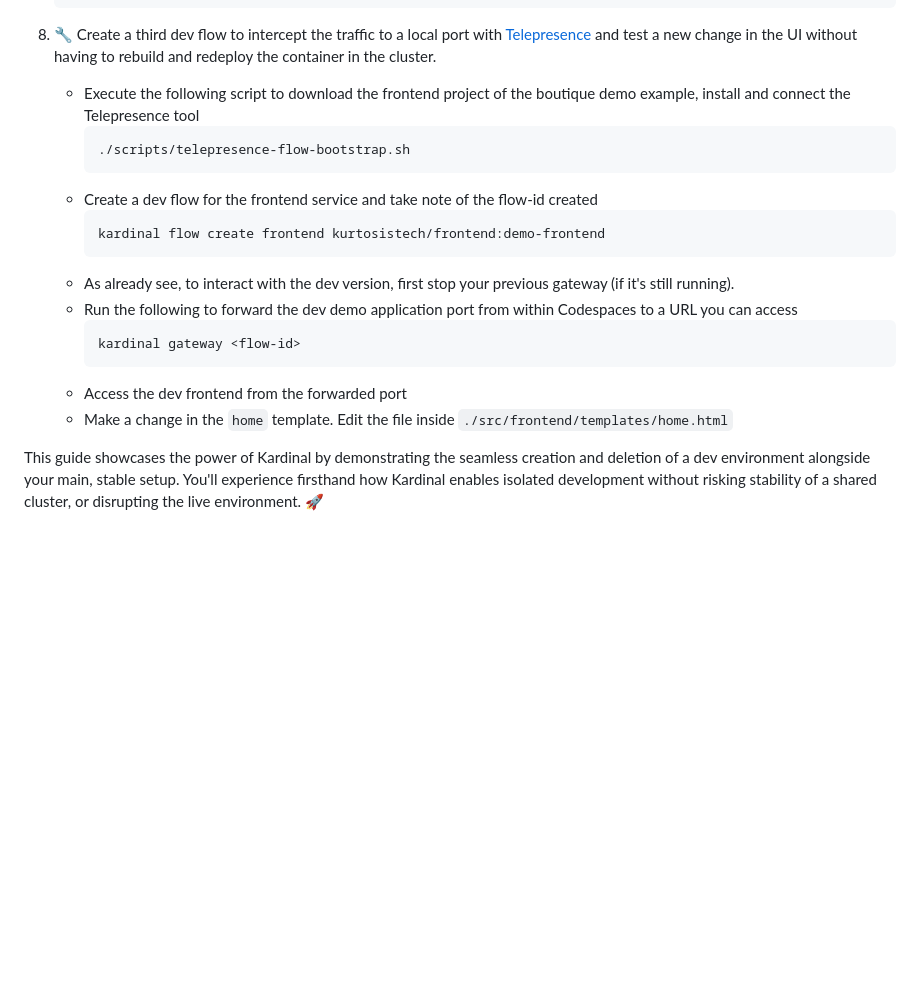
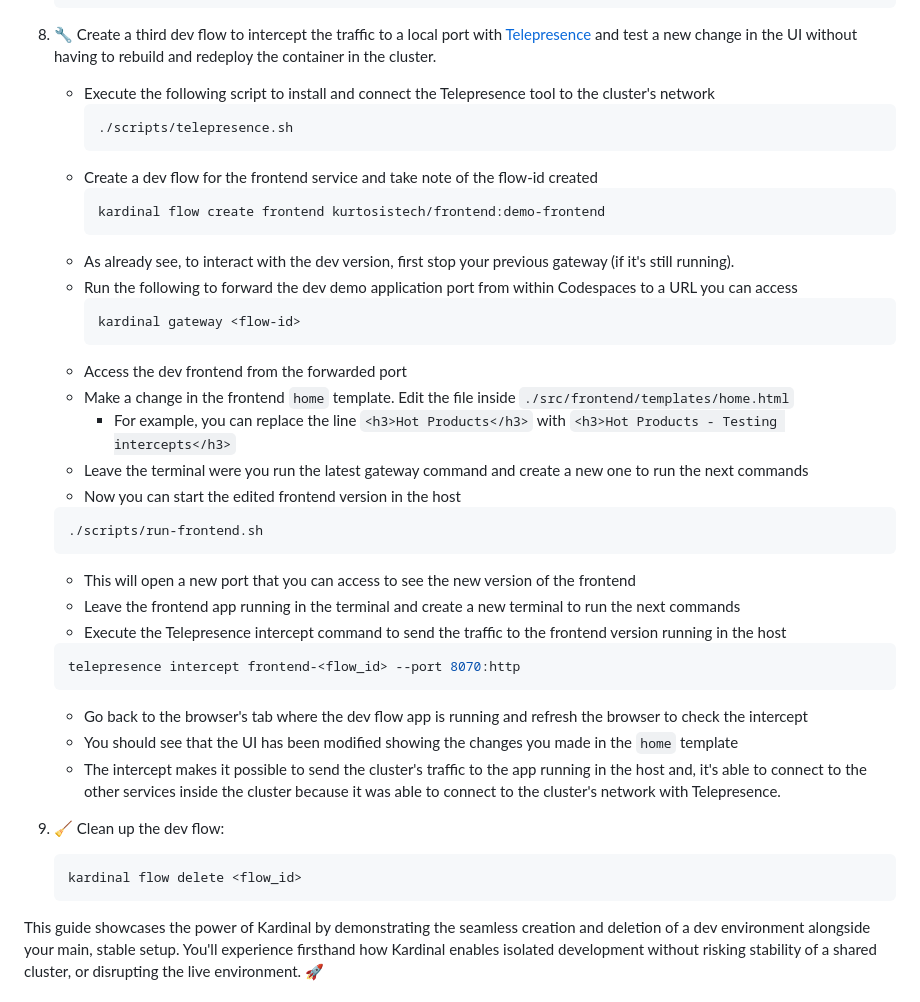
Before and after one commit to kurtosis-tech/kardinal-playground, a Markdown page: README.md, the part around the change. Drawn GitHub-style; blank space fills up the shorter version.

Commit message:
third dev flow steps for intercept

````diff
--- a/README.md
+++ b/README.md
@@ -122,9 +122,9 @@ Follow these steps to explore the Kardinal Playground.
 
 8. 🔧 Create a third dev flow to intercept the traffic to a local port with [Telepresence](https://www.telepresence.io/) and test a new change in the UI without having to rebuild and redeploy the container in the cluster.
 
-   - Execute the following script to download the frontend project of the boutique demo example, install and connect the Telepresence tool
+   - Execute the following script to install and connect the Telepresence tool to the cluster's network
      ```bash
-     ./scripts/telepresence-flow-bootstrap.sh
+     ./scripts/telepresence.sh
      ```
    - Create a dev flow for the frontend service and take note of the flow-id created
      ```bash
@@ -136,7 +136,28 @@ Follow these steps to explore the Kardinal Playground.
      kardinal gateway <flow-id>
      ```
    - Access the dev frontend from the forwarded port
-   - Make a change in the `home` template. Edit the file inside `./src/frontend/templates/home.html`
+   - Make a change in the frontend `home` template. Edit the file inside `./src/frontend/templates/home.html`
+     - For example, you can replace the line `<h3>Hot Products</h3>` with `<h3>Hot Products - Testing intercepts</h3>`
+   - Leave the terminal were you run the latest gateway command and create a new one to run the next commands
+   - Now you can start the edited frontend version in the host
+   ```bash
+   ./scripts/run-frontend.sh
+   ```
+   - This will open a new port that you can access to see the new version of the frontend
+   - Leave the frontend app running in the terminal and create a new terminal to run the next commands
+   - Execute the Telepresence intercept command to send the traffic to the frontend version running in the host
+   ```bash
+   telepresence intercept frontend-<flow_id> --port 8070:http
+   ```
+   - Go back to the browser's tab where the dev flow app is running and refresh the browser to check the intercept
+   - You should see that the UI has been modified showing the changes you made in the `home` template
+   - The intercept makes it possible to send the cluster's traffic to the app running in the host and, it's able to connect to the other services inside the cluster because it was able to connect to the cluster's network with Telepresence.
+
+9. 🧹 Clean up the dev flow:
+
+   ```bash
+   kardinal flow delete <flow_id>
+   ```
 
 This guide showcases the power of Kardinal by demonstrating the seamless creation and deletion of a dev environment alongside your main, stable setup. You'll experience firsthand how Kardinal enables isolated development without risking stability of a shared cluster, or disrupting the live environment. 🚀
 
````
